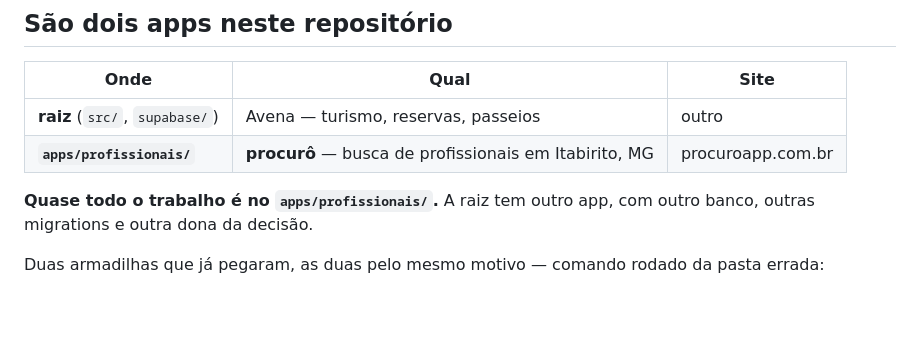
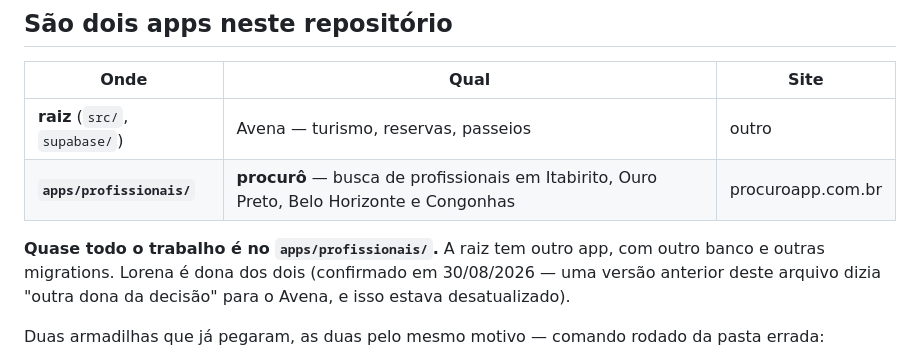
Before and after one commit to lobraganca/Nuvem-Lorena, a Markdown page: CLAUDE.md, the part around the change. Drawn GitHub-style; blank space fills up the shorter version.

Commit message:
Corrigir o CLAUDE.md: Lorena é dona dos dois apps, e o procurô não é só de Itabirito
Duas informações desatualizadas no arquivo raiz:

1. 'outra dona da decisão' sobre o Avena — Lorena confirmou em 30/08/2026
   que é dona dos dois apps e que essa linha estava errada.

2. procurô descrito como só de Itabirito — o app atende Itabirito, Ouro
   Preto, Belo Horizonte e Congonhas (confirmado nesta mesma conversa,
   depois de eu ter escrito textos de loja e recurso gráfico citando só
   Itabirito por engano).

Co-Authored-By: Claude Opus 5 <noreply@anthropic.com>
Claude-Session: https://claude.ai/code/session_01XRN4itQhNLT6CnT1WeCWhh

```diff
--- a/CLAUDE.md
+++ b/CLAUDE.md
@@ -11,10 +11,12 @@ verdade, não uma precaução hipotética.
 | Onde | Qual | Site |
 |---|---|---|
 | **raiz** (`src/`, `supabase/`) | Avena — turismo, reservas, passeios | outro |
-| **`apps/profissionais/`** | **procurô** — busca de profissionais em Itabirito, MG | procuroapp.com.br |
+| **`apps/profissionais/`** | **procurô** — busca de profissionais em Itabirito, Ouro Preto, Belo Horizonte e Congonhas | procuroapp.com.br |
 
 **Quase todo o trabalho é no `apps/profissionais/`.** A raiz tem outro app,
-com outro banco, outras migrations e outra dona da decisão.
+com outro banco e outras migrations. Lorena é dona dos dois (confirmado em
+30/08/2026 — uma versão anterior deste arquivo dizia "outra dona da
+decisão" para o Avena, e isso estava desatualizado).
 
 Duas armadilhas que já pegaram, as duas pelo mesmo motivo — comando rodado
 da pasta errada:
```
